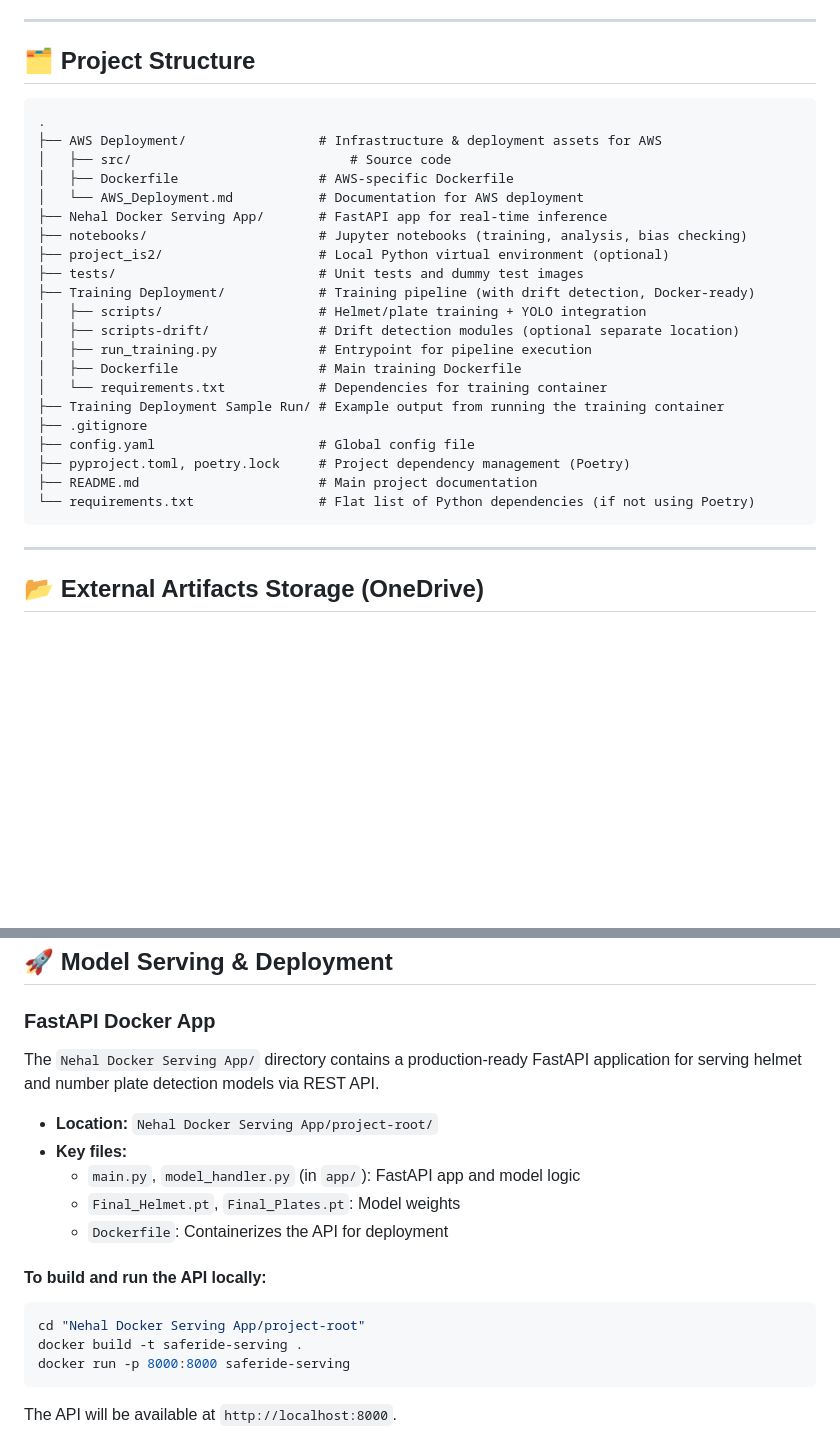
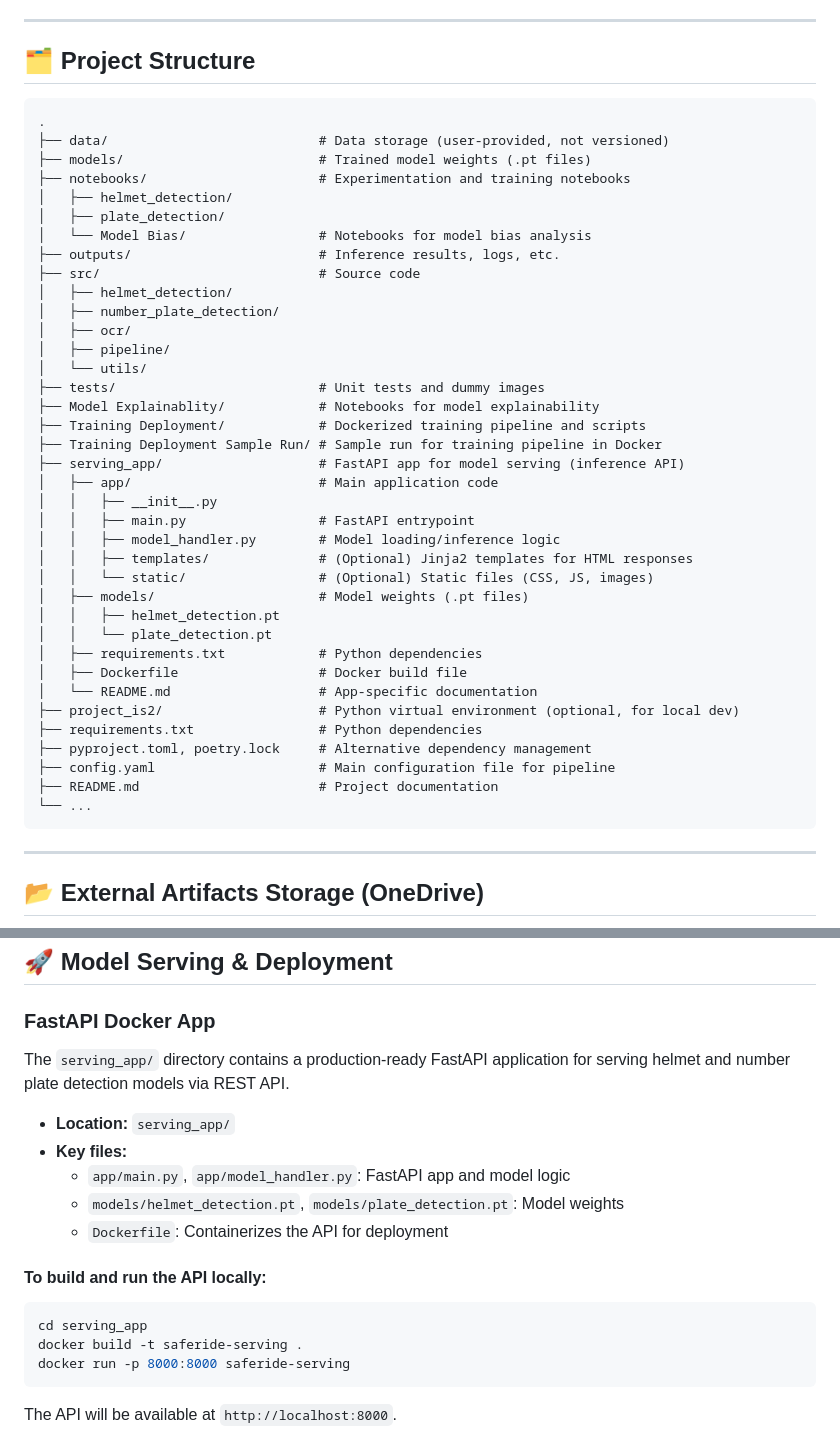
Before and after one commit to McGill-MMA-EnterpriseAnalytics/SafeRide_Dtection, a Markdown page: README.md, 2 parts joined by grey strips. Drawn GitHub-style; blank space fills up the shorter version.

Commit message:
Updated Readme file based on the latest changes

````diff
--- a/README.md
+++ b/README.md
@@ -23,28 +23,45 @@ Many road accidents involve riders not wearing helmets. Automating helmet and nu
 ---
 
 ## 🗂️ Project Structure
+
 ```
 .
-├── AWS Deployment/                 # Infrastructure & deployment assets for AWS
-│   ├── src/                            # Source code
-│   ├── Dockerfile                  # AWS-specific Dockerfile
-│   └── AWS_Deployment.md           # Documentation for AWS deployment
-├── Nehal Docker Serving App/       # FastAPI app for real-time inference
-├── notebooks/                      # Jupyter notebooks (training, analysis, bias checking)
-├── project_is2/                    # Local Python virtual environment (optional)
-├── tests/                          # Unit tests and dummy test images
-├── Training Deployment/            # Training pipeline (with drift detection, Docker-ready)
-│   ├── scripts/                    # Helmet/plate training + YOLO integration
-│   ├── scripts-drift/              # Drift detection modules (optional separate location)
-│   ├── run_training.py             # Entrypoint for pipeline execution
-│   ├── Dockerfile                  # Main training Dockerfile
-│   └── requirements.txt            # Dependencies for training container
-├── Training Deployment Sample Run/ # Example output from running the training container
-├── .gitignore
-├── config.yaml                     # Global config file
-├── pyproject.toml, poetry.lock     # Project dependency management (Poetry)
-├── README.md                       # Main project documentation
-└── requirements.txt                # Flat list of Python dependencies (if not using Poetry)
+├── data/                           # Data storage (user-provided, not versioned)
+├── models/                         # Trained model weights (.pt files)
+├── notebooks/                      # Experimentation and training notebooks
+│   ├── helmet_detection/
+│   ├── plate_detection/
+│   └── Model Bias/                 # Notebooks for model bias analysis
+├── outputs/                        # Inference results, logs, etc.
+├── src/                            # Source code
+│   ├── helmet_detection/
+│   ├── number_plate_detection/
+│   ├── ocr/
+│   ├── pipeline/
+│   └── utils/
+├── tests/                          # Unit tests and dummy images
+├── Model Explainablity/            # Notebooks for model explainability
+├── Training Deployment/            # Dockerized training pipeline and scripts
+├── Training Deployment Sample Run/ # Sample run for training pipeline in Docker
+├── serving_app/                    # FastAPI app for model serving (inference API)
+│   ├── app/                        # Main application code
+│   │   ├── __init__.py
+│   │   ├── main.py                 # FastAPI entrypoint
+│   │   ├── model_handler.py        # Model loading/inference logic
+│   │   ├── templates/              # (Optional) Jinja2 templates for HTML responses
+│   │   └── static/                 # (Optional) Static files (CSS, JS, images)
+│   ├── models/                     # Model weights (.pt files)
+│   │   ├── helmet_detection.pt
+│   │   └── plate_detection.pt
+│   ├── requirements.txt            # Python dependencies
+│   ├── Dockerfile                  # Docker build file
+│   └── README.md                   # App-specific documentation
+├── project_is2/                    # Python virtual environment (optional, for local dev)
+├── requirements.txt                # Python dependencies
+├── pyproject.toml, poetry.lock     # Alternative dependency management
+├── config.yaml                     # Main configuration file for pipeline
+├── README.md                       # Project documentation
+└── ...
 ```
 
 ---
@@ -134,17 +151,17 @@ Many road accidents involve riders not wearing helmets. Automating helmet and nu
 
 ### FastAPI Docker App
 
-The `Nehal Docker Serving App/` directory contains a production-ready FastAPI application for serving helmet and number plate detection models via REST API.
+The `serving_app/` directory contains a production-ready FastAPI application for serving helmet and number plate detection models via REST API.
 
-- **Location:** `Nehal Docker Serving App/project-root/`
+- **Location:** `serving_app/`
 - **Key files:**
-  - `main.py`, `model_handler.py` (in `app/`): FastAPI app and model logic
-  - `Final_Helmet.pt`, `Final_Plates.pt`: Model weights
+  - `app/main.py`, `app/model_handler.py`: FastAPI app and model logic
+  - `models/helmet_detection.pt`, `models/plate_detection.pt`: Model weights
   - `Dockerfile`: Containerizes the API for deployment
 
 #### To build and run the API locally:
 ```bash
-cd "Nehal Docker Serving App/project-root"
+cd serving_app
 docker build -t saferide-serving .
 docker run -p 8000:8000 saferide-serving
 ```
````
